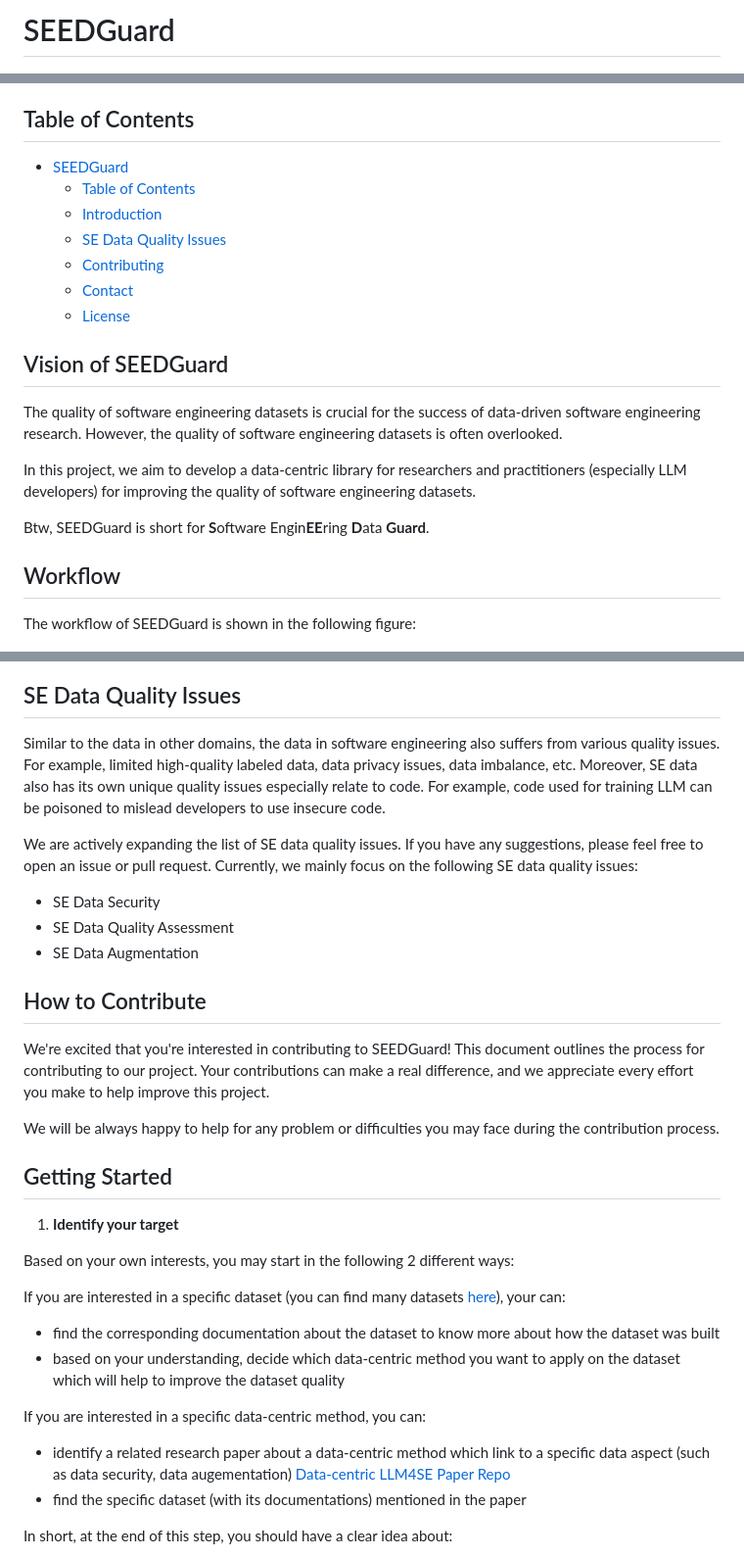
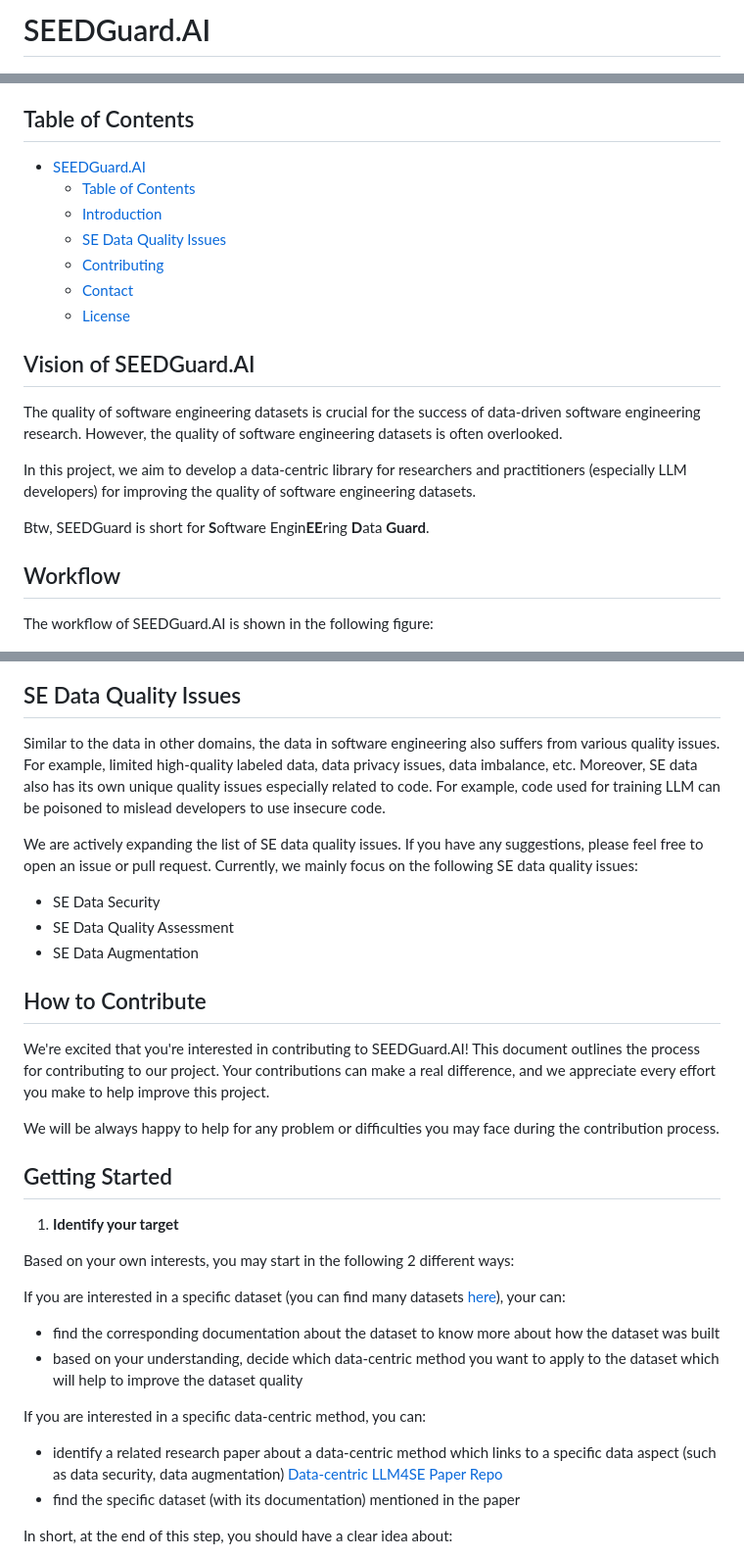
Before and after one commit to mrhuggins03/seedguard.github.io, a Markdown page: README.md, 3 parts joined by grey strips. Shown: that part at 98% size. Drawn GitHub-style.

```diff
--- a/README.md
+++ b/README.md
@@ -1,4 +1,4 @@
-# SEEDGuard
+# SEEDGuard.AI
 
 ![SEEDGuard Icon](./imgs/icon.png)
 
@@ -8,7 +8,7 @@ The vision of SEEDGuard is to provide a platform for researchers and practitione
 
 ## Table of Contents
 
-- [SEEDGuard](#seedguard)
+- [SEEDGuard.AI](#seedguard)
   - [Table of Contents](#table-of-contents)
   - [Introduction](#introduction)
   - [SE Data Quality Issues](#se-data-quality-issues)
@@ -16,7 +16,7 @@ The vision of SEEDGuard is to provide a platform for researchers and practitione
   - [Contact](#contact)
   - [License](#license)
 
-## Vision of SEEDGuard
+## Vision of SEEDGuard.AI
 
 The quality of software engineering datasets is crucial for the success of data-driven software engineering research. However, the quality of software engineering datasets is often overlooked.
 
@@ -26,13 +26,13 @@ Btw, SEEDGuard is short for **S**oftware Engin**EE**ring **D**ata **Guard**.
 
 ## Workflow
 
-The workflow of SEEDGuard is shown in the following figure:
+The workflow of SEEDGuard.AI is shown in the following figure:
 
 ![SEEDGuard Workflow](./imgs/workflow.png)
 
 ## SE Data Quality Issues
 
-Similar to the data in other domains, the data in software engineering also suffers from various quality issues. For example, limited high-quality labeled data, data privacy issues, data imbalance, etc. Moreover, SE data also has its own unique quality issues especially relate to code. For example, code used for training LLM can be poisoned to mislead developers to use insecure code.
+Similar to the data in other domains, the data in software engineering also suffers from various quality issues. For example, limited high-quality labeled data, data privacy issues, data imbalance, etc. Moreover, SE data also has its own unique quality issues especially related to code. For example, code used for training LLM can be poisoned to mislead developers to use insecure code.
 
 We are actively expanding the list of SE data quality issues. If you have any suggestions, please feel free to open an issue or pull request. Currently, we mainly focus on the following SE data quality issues:
 
@@ -42,7 +42,7 @@ We are actively expanding the list of SE data quality issues. If you have any su
 
 ## How to Contribute
 
-We're excited that you're interested in contributing to SEEDGuard! This document outlines the process for contributing to our project. Your contributions can make a real difference, and we appreciate every effort you make to help improve this project.
+We're excited that you're interested in contributing to SEEDGuard.AI! This document outlines the process for contributing to our project. Your contributions can make a real difference, and we appreciate every effort you make to help improve this project.
 
 We will be always happy to help for any problem or difficulties you may face during the contribution process.
 
@@ -55,12 +55,12 @@ Based on your own interests, you may start in the following 2 different ways:
 If you are interested in a specific dataset (you can find many datasets [here](https://huggingface.co/datasets?language=language:code&sort=trending)), your can:
 
 - find the corresponding documentation about the dataset to know more about how the dataset was built
-- based on your understanding, decide which data-centric method you want to apply on the dataset which will help to improve the dataset quality
+- based on your understanding, decide which data-centric method you want to apply to the dataset which will help to improve the dataset quality
 
 If you are interested in a specific data-centric method, you can:
 
-- identify a related research paper about a data-centric method which link to a specific data aspect (such as data security, data augementation) [Data-centric LLM4SE Paper Repo](https://github.com/SEEDGuard/Awesome-Data-centric-LLM4SE-Papers)
-- find the specific dataset (with its documentations) mentioned in the paper
+- identify a related research paper about a data-centric method which links to a specific data aspect (such as data security, data augmentation) [Data-centric LLM4SE Paper Repo](https://github.com/SEEDGuard/Awesome-Data-centric-LLM4SE-Papers)
+- find the specific dataset (with its documentation) mentioned in the paper
 
 In short, at the end of this step, you should have a clear idea about:
 
```
